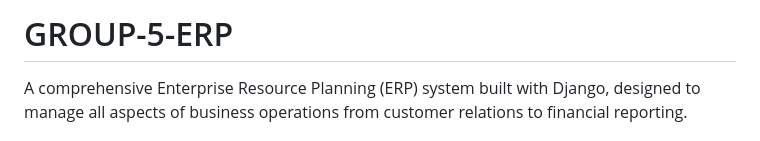
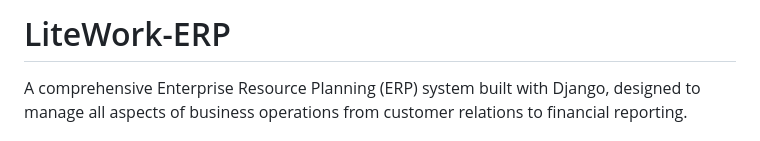
Before and after one commit to Binsinti/GROUP-5-ERP, a Markdown page: README.md, the part around the change. Drawn GitHub-style.

```diff
--- a/README.md
+++ b/README.md
@@ -1,4 +1,4 @@
-# GROUP-5-ERP
+# LiteWork-ERP
 
 A comprehensive Enterprise Resource Planning (ERP) system built with Django, designed to manage all aspects of business operations from customer relations to financial reporting.
 
```
